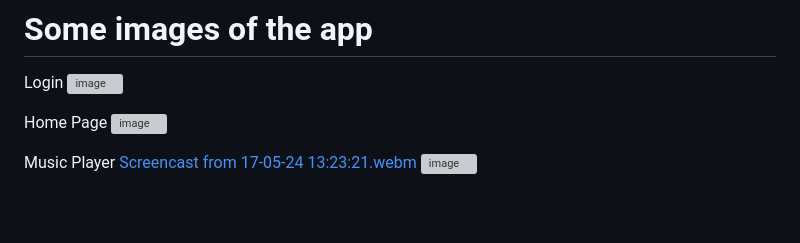
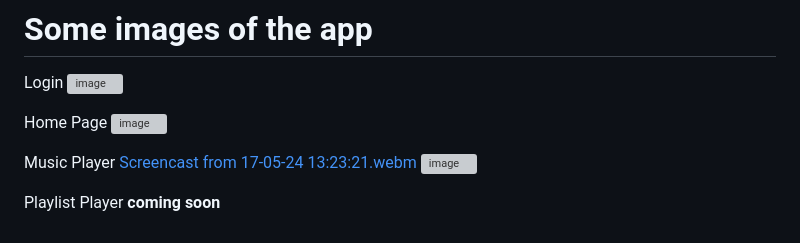
Before and after one commit to ioSoyPato/Duckify, a Markdown page: README.md, the part around one of its changes. Drawn GitHub-style; blank space fills up the shorter version; grey boxes are pictures that could not be loaded.

```diff
--- a/README.md
+++ b/README.md
@@ -55,3 +56,6 @@ Home Page
 Music Player
 [Screencast from 17-05-24 13:23:21.webm](https://github.com/ioSoyPato/Duckify/assets/108914351/3adc2c00-caa7-4bd6-9f99-503a1b31599f)
 ![image](https://github.com/ioSoyPato/Duckify/assets/108914351/77ddba7f-1fa9-4f7e-9004-018a54e32a9d)
+
+Playlist Player
+__coming soon__
```
Also changed, not shown: other parts of README.md (+2 -1 lines).
